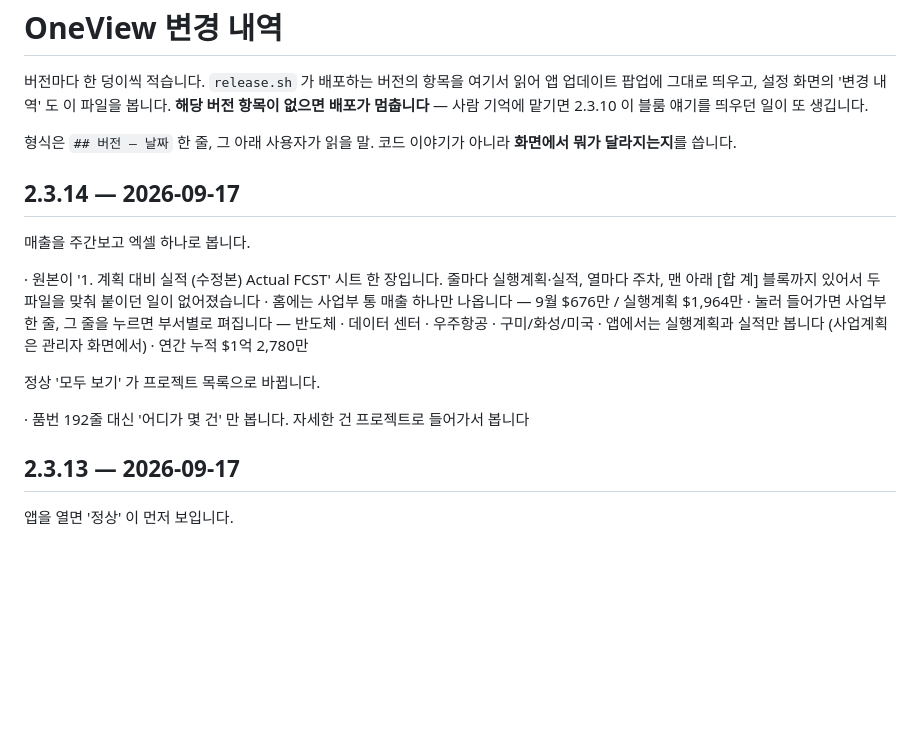
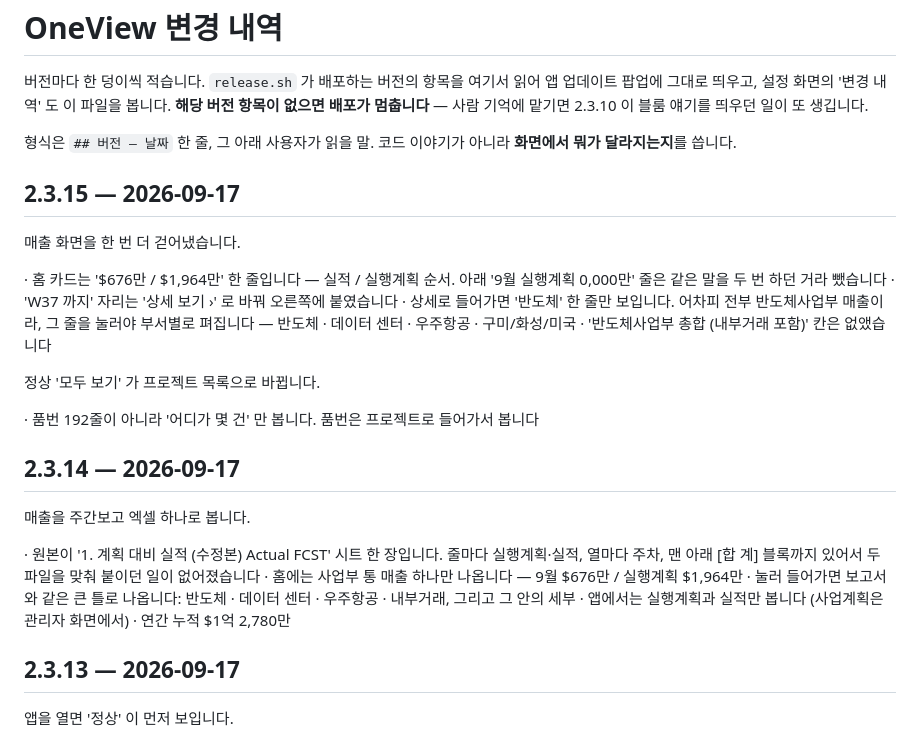
Before and after one commit to msk05317/project_summary, a Markdown page: CHANGELOG.md, the part around the change. Drawn GitHub-style; blank space fills up the shorter version.

Commit message:
2.3.15 변경 내역
매출 카드·상세 정리와 정상 '모두 보기' 를 2.3.15 항목으로 옮긴다.
2.3.14 항목은 실제로 나간 내용 그대로 되돌린다.

```diff
--- a/CHANGELOG.md
+++ b/CHANGELOG.md
@@ -8,6 +8,23 @@
 형식은 `## 버전 — 날짜` 한 줄, 그 아래 사용자가 읽을 말. 코드 이야기가 아니라
 **화면에서 뭐가 달라지는지**를 씁니다.
 
+## 2.3.15 — 2026-09-17
+
+매출 화면을 한 번 더 걷어냈습니다.
+
+· 홈 카드는 '$676만 / $1,964만' 한 줄입니다 — 실적 / 실행계획 순서.
+  아래 '9월 실행계획 0,000만' 줄은 같은 말을 두 번 하던 거라 뺐습니다
+· 'W37 까지' 자리는 '상세 보기 ›' 로 바꿔 오른쪽에 붙였습니다
+· 상세로 들어가면 '반도체' 한 줄만 보입니다. 어차피 전부 반도체사업부
+  매출이라, 그 줄을 눌러야 부서별로 펴집니다 —
+  반도체 · 데이터 센터 · 우주항공 · 구미/화성/미국
+· '반도체사업부 총합 (내부거래 포함)' 칸은 없앴습니다
+
+정상 '모두 보기' 가 프로젝트 목록으로 바뀝니다.
+
+· 품번 192줄이 아니라 '어디가 몇 건' 만 봅니다. 품번은 프로젝트로
+  들어가서 봅니다
+
 ## 2.3.14 — 2026-09-17
 
 매출을 주간보고 엑셀 하나로 봅니다.
@@ -16,15 +33,10 @@
   줄마다 실행계획·실적, 열마다 주차, 맨 아래 [합 계] 블록까지 있어서
   두 파일을 맞춰 붙이던 일이 없어졌습니다
 · 홈에는 사업부 통 매출 하나만 나옵니다 — 9월 $676만 / 실행계획 $1,964만
-· 눌러 들어가면 사업부 한 줄, 그 줄을 누르면 부서별로 펴집니다 —
-  반도체 · 데이터 센터 · 우주항공 · 구미/화성/미국
+· 눌러 들어가면 보고서와 같은 큰 틀로 나옵니다: 반도체 · 데이터 센터 ·
+  우주항공 · 내부거래, 그리고 그 안의 세부
 · 앱에서는 실행계획과 실적만 봅니다 (사업계획은 관리자 화면에서)
 · 연간 누적 $1억 2,780만
-
-정상 '모두 보기' 가 프로젝트 목록으로 바뀝니다.
-
-· 품번 192줄 대신 '어디가 몇 건' 만 봅니다. 자세한 건 프로젝트로
-  들어가서 봅니다
 
 ## 2.3.13 — 2026-09-17
 
```
